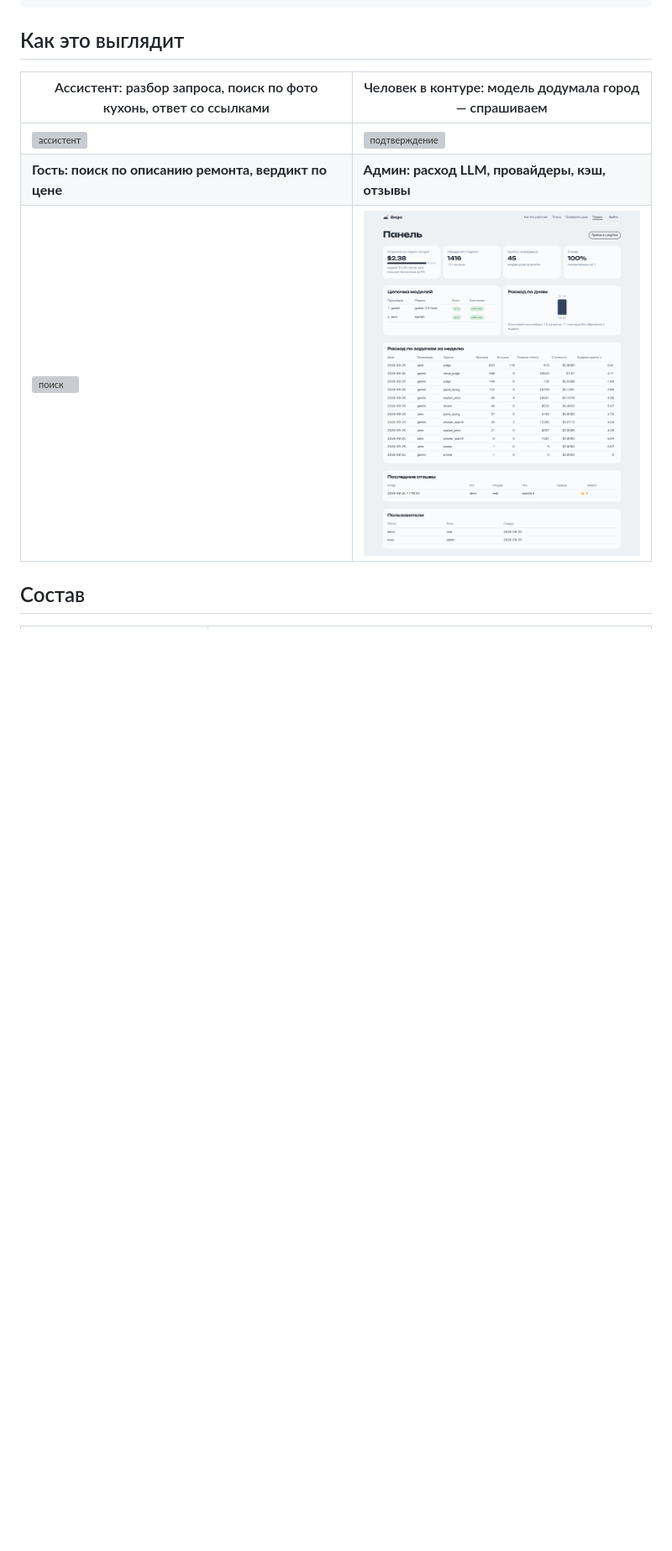
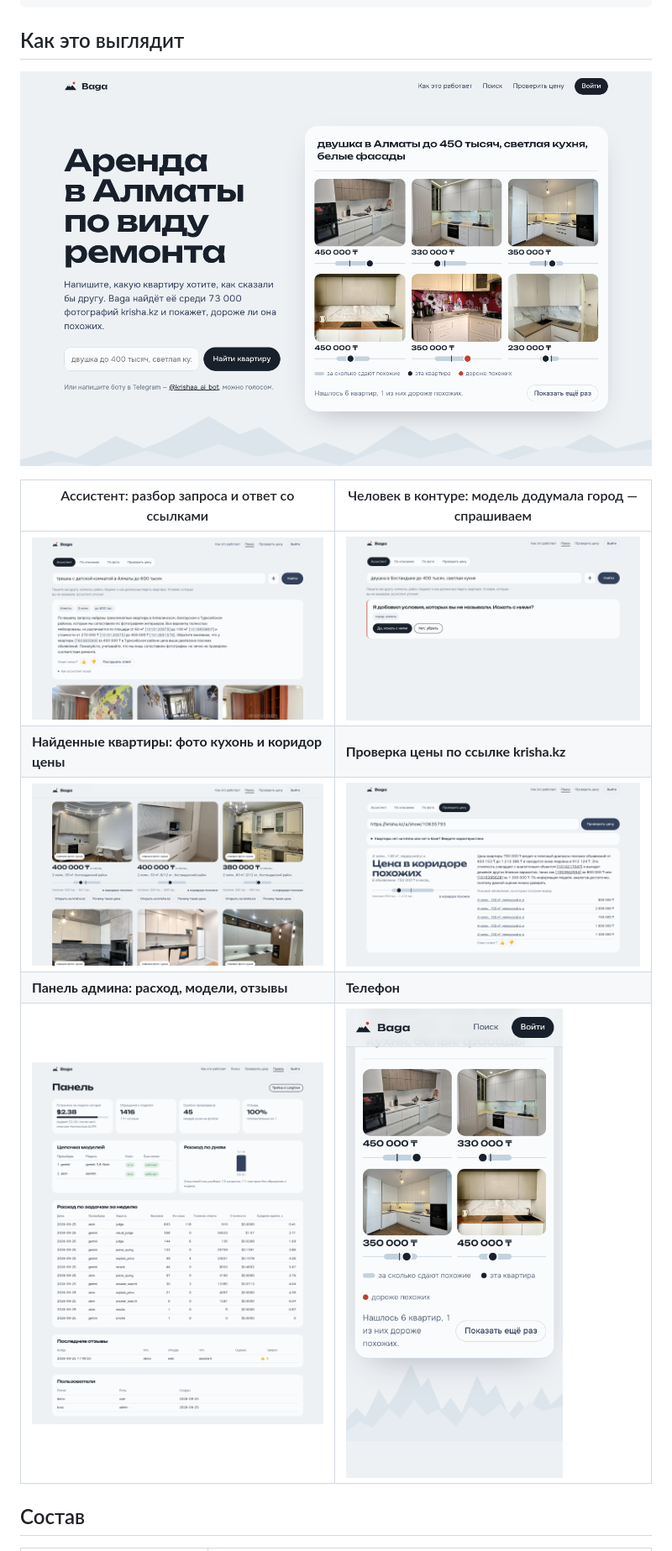
Before and after one commit to Damenzzzz/Krisha_baga_predictor, a Markdown page: README.md, the part around one of its changes. Shown at 84% size. Drawn GitHub-style; blank space fills up the shorter version; grey boxes are pictures that could not be loaded.

Commit message:
docs: главный README — скриншоты нового сайта
Co-Authored-By: Claude Opus 5.5 <noreply@anthropic.com>

```diff
--- a/README.md
+++ b/README.md
@@ -16,11 +16,15 @@
 
 ## Как это выглядит
 
-| Ассистент: разбор запроса, поиск по фото кухонь, ответ со ссылками | Человек в контуре: модель додумала город — спрашиваем |
+![главная](baga-ai/docs/screenshots/home_hero.png)
+
+| Ассистент: разбор запроса и ответ со ссылками | Человек в контуре: модель додумала город — спрашиваем |
 |---|---|
-| ![ассистент](baga-ai/docs/screenshots/assistant.png) | ![подтверждение](baga-ai/docs/screenshots/assistant_confirm.png) |
-| **Гость: поиск по описанию ремонта, вердикт по цене** | **Админ: расход LLM, провайдеры, кэш, отзывы** |
-| ![поиск](baga-ai/docs/screenshots/search_guest.png) | ![админка](baga-ai/docs/screenshots/admin.png) |
+| ![ассистент](baga-ai/docs/screenshots/app_assistant.png) | ![подтверждение](baga-ai/docs/screenshots/app_pause.png) |
+| **Найденные квартиры: фото кухонь и коридор цены** | **Проверка цены по ссылке krisha.kz** |
+| ![карточки](baga-ai/docs/screenshots/app_cards.png) | ![цена](baga-ai/docs/screenshots/app_price.png) |
+| **Панель админа: расход, модели, отзывы** | **Телефон** |
+| ![админка](baga-ai/docs/screenshots/admin.png) | ![телефон](baga-ai/docs/screenshots/home_mobile.png) |
 
 ## Состав
 
```
Also changed, not shown: other parts of README.md (+1 -1 lines).
